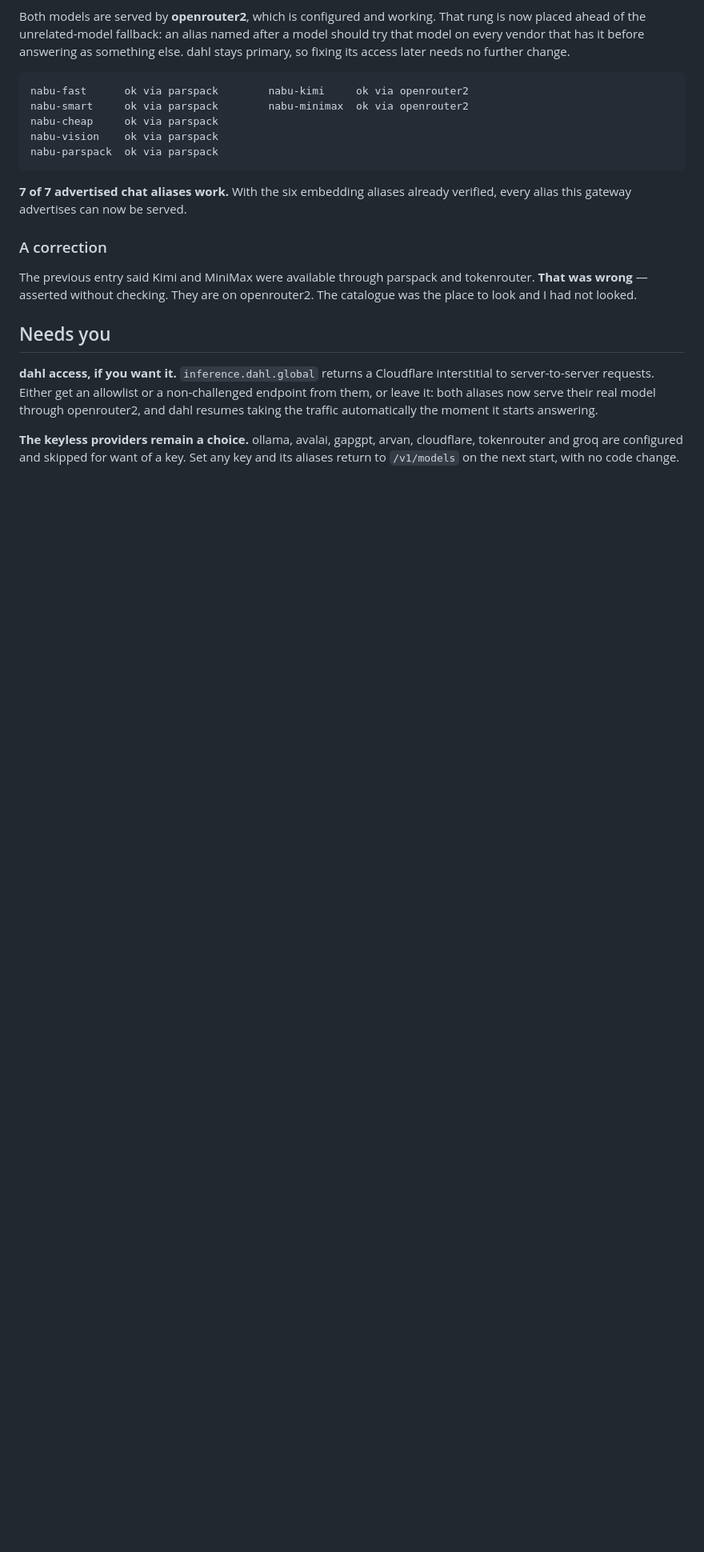
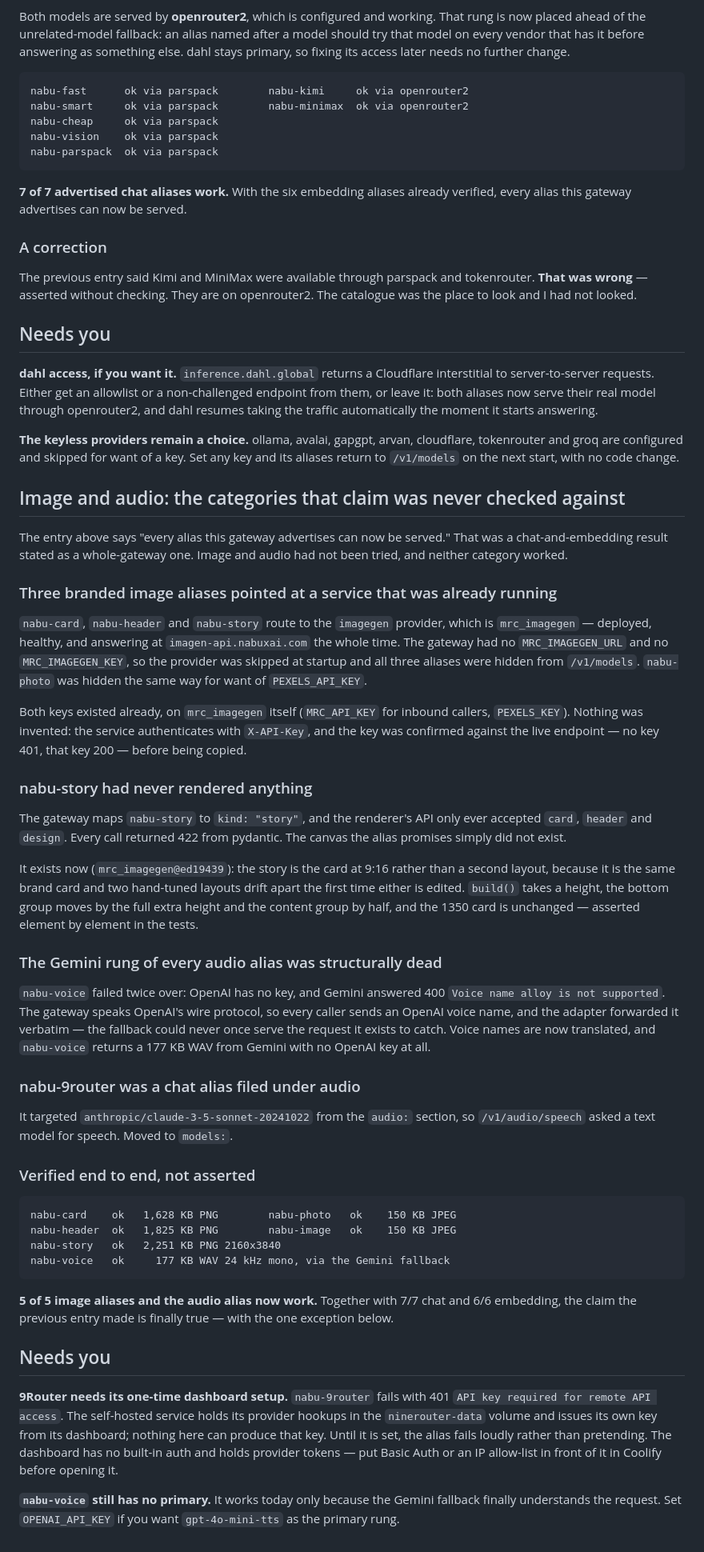
Before and after one commit to NabuxAi/NabuGate, a Markdown page: PROJECT_PROGRESS.md, the part around the change. Shown at 80% size. GitHub-like rendering; blank space fills up the shorter version.

Commit message:
Record the image and audio sweep, and correct the whole-gateway claim

````diff
--- a/PROJECT_PROGRESS.md
+++ b/PROJECT_PROGRESS.md
@@ -342,3 +342,76 @@ automatically the moment it starts answering.
 cloudflare, tokenrouter and groq are configured and skipped for want of a key.
 Set any key and its aliases return to `/v1/models` on the next start, with no
 code change.
+
+## Image and audio: the categories that claim was never checked against
+
+The entry above says "every alias this gateway advertises can now be served."
+That was a chat-and-embedding result stated as a whole-gateway one. Image and
+audio had not been tried, and neither category worked.
+
+### Three branded image aliases pointed at a service that was already running
+
+`nabu-card`, `nabu-header` and `nabu-story` route to the `imagegen` provider,
+which is `mrc_imagegen` — deployed, healthy, and answering at
+`imagen-api.nabuxai.com` the whole time. The gateway had no `MRC_IMAGEGEN_URL`
+and no `MRC_IMAGEGEN_KEY`, so the provider was skipped at startup and all three
+aliases were hidden from `/v1/models`. `nabu-photo` was hidden the same way for
+want of `PEXELS_API_KEY`.
+
+Both keys existed already, on `mrc_imagegen` itself (`MRC_API_KEY` for inbound
+callers, `PEXELS_KEY`). Nothing was invented: the service authenticates with
+`X-API-Key`, and the key was confirmed against the live endpoint — no key 401,
+that key 200 — before being copied.
+
+### nabu-story had never rendered anything
+
+The gateway maps `nabu-story` to `kind: "story"`, and the renderer's API only
+ever accepted `card`, `header` and `design`. Every call returned 422 from
+pydantic. The canvas the alias promises simply did not exist.
+
+It exists now (`mrc_imagegen@ed19439`): the story is the card at 9:16 rather
+than a second layout, because it is the same brand card and two hand-tuned
+layouts drift apart the first time either is edited. `build()` takes a height,
+the bottom group moves by the full extra height and the content group by half,
+and the 1350 card is unchanged — asserted element by element in the tests.
+
+### The Gemini rung of every audio alias was structurally dead
+
+`nabu-voice` failed twice over: OpenAI has no key, and Gemini answered 400
+`Voice name alloy is not supported`. The gateway speaks OpenAI's wire protocol,
+so every caller sends an OpenAI voice name, and the adapter forwarded it
+verbatim — the fallback could never once serve the request it exists to catch.
+Voice names are now translated, and `nabu-voice` returns a 177 KB WAV from
+Gemini with no OpenAI key at all.
+
+### nabu-9router was a chat alias filed under audio
+
+It targeted `anthropic/claude-3-5-sonnet-20241022` from the `audio:` section,
+so `/v1/audio/speech` asked a text model for speech. Moved to `models:`.
+
+### Verified end to end, not asserted
+
+```
+nabu-card    ok   1,628 KB PNG        nabu-photo   ok    150 KB JPEG
+nabu-header  ok   1,825 KB PNG        nabu-image   ok    150 KB JPEG
+nabu-story   ok   2,251 KB PNG 2160x3840
+nabu-voice   ok     177 KB WAV 24 kHz mono, via the Gemini fallback
+```
+
+**5 of 5 image aliases and the audio alias now work.** Together with 7/7 chat
+and 6/6 embedding, the claim the previous entry made is finally true — with the
+one exception below.
+
+## Needs you
+
+**9Router needs its one-time dashboard setup.** `nabu-9router` fails with 401
+`API key required for remote API access`. The self-hosted service holds its
+provider hookups in the `ninerouter-data` volume and issues its own key from
+its dashboard; nothing here can produce that key. Until it is set, the alias
+fails loudly rather than pretending. The dashboard has no built-in auth and
+holds provider tokens — put Basic Auth or an IP allow-list in front of it in
+Coolify before opening it.
+
+**`nabu-voice` still has no primary.** It works today only because the Gemini
+fallback finally understands the request. Set `OPENAI_API_KEY` if you want
+`gpt-4o-mini-tts` as the primary rung.
````
